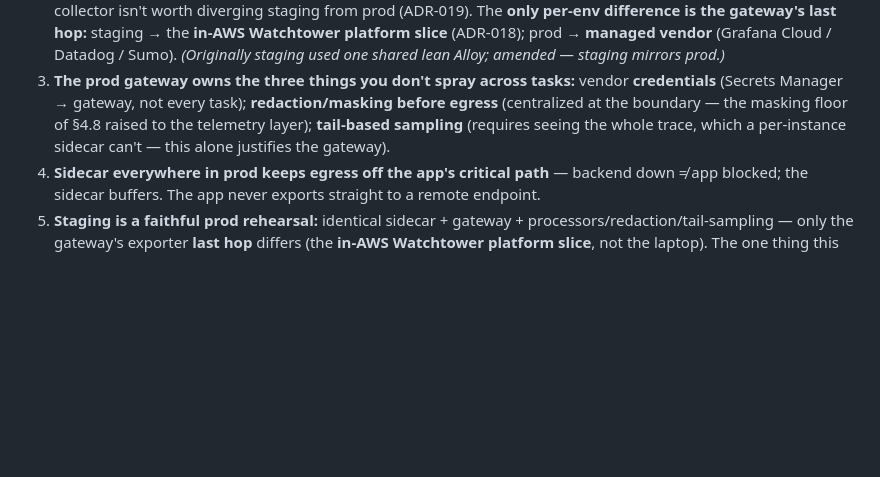
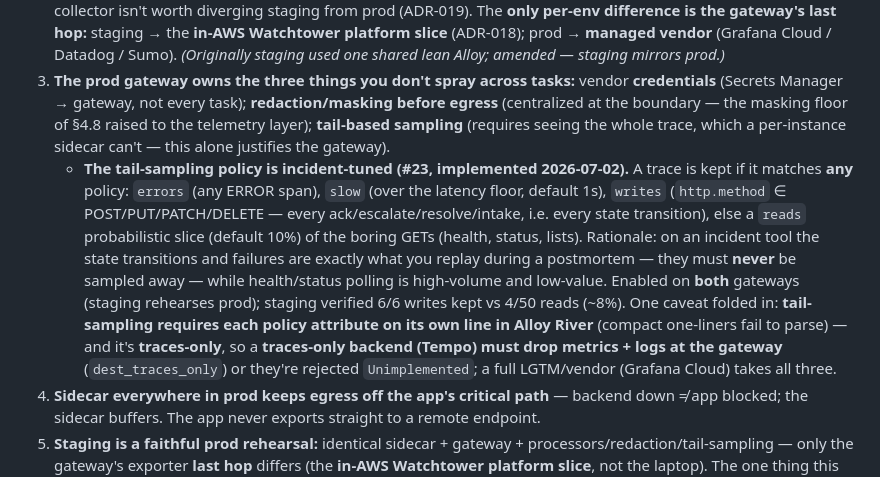
Before and after one commit to gotoplanb/watch, a Markdown page: watch-adrs.md, the part around the change. GitHub-like rendering; blank space fills up the shorter version.

Commit message:
ADR-016 §3: fold in the incident-tuned tail-sampling policy (#23)
Keep errors/slow/writes (every state transition), sample reads. Records the two gotchas found
enabling it: River needs one attribute per line, and tail-sampling is traces-only so a
traces-only backend must drop metrics/logs at the gateway.

Co-Authored-By: Claude Opus 4.8 (1M context) <noreply@anthropic.com>
Claude-Session: https://claude.ai/code/session_01WWEG8nSm7QY2AaXJEosi1B

```diff
--- a/watch-adrs.md
+++ b/watch-adrs.md
@@ -275,6 +275,7 @@
 1. **The app emits OTLP to a *local* Alloy collector — identical app config everywhere.** `OTEL_EXPORTER_OTLP_ENDPOINT` → localhost (a sidecar); `OTEL_RESOURCE_ATTRIBUTES=deployment.environment=<env>`; `service.version` = git SHA. **No vendor name, no exporter-type switch, in the app, ever.** *Where* telemetry goes is a **collector-config IaC artifact per environment**, never an app env var. Switching a backend (Datadog → Sumo) is a collector-config change, **no app redeploy**.
 2. **Both deployed envs share the same topology; the Alloy *config* is shared.** Local = Alloy as a compose service → local Watchtower/debug, 100%. **Staging and prod both** = Alloy **sidecar per app task** + a **gateway collector**, **tail-based** sampling (keep all errors + slow; sample boring successes). We don't run many apps, so a shared per-env collector isn't worth diverging staging from prod (ADR-019). The **only per-env difference is the gateway's last hop:** staging → the **in-AWS Watchtower platform slice** (ADR-018); prod → **managed vendor** (Grafana Cloud / Datadog / Sumo). *(Originally staging used one shared lean Alloy; amended — staging mirrors prod.)*
 3. **The prod gateway owns the three things you don't spray across tasks:** vendor **credentials** (Secrets Manager → gateway, not every task); **redaction/masking before egress** (centralized at the boundary — the masking floor of §4.8 raised to the telemetry layer); **tail-based sampling** (requires seeing the whole trace, which a per-instance sidecar can't — this alone justifies the gateway).
+   - **The tail-sampling policy is incident-tuned (#23, implemented 2026-07-02).** A trace is kept if it matches **any** policy: `errors` (any ERROR span), `slow` (over the latency floor, default 1s), `writes` (`http.method` ∈ POST/PUT/PATCH/DELETE — every ack/escalate/resolve/intake, i.e. every state transition), else a `reads` probabilistic slice (default 10%) of the boring GETs (health, status, lists). Rationale: on an incident tool the state transitions and failures are exactly what you replay during a postmortem — they must **never** be sampled away — while health/status polling is high-volume and low-value. Enabled on **both** gateways (staging rehearses prod); staging verified 6/6 writes kept vs 4/50 reads (~8%). One caveat folded in: **tail-sampling requires each policy attribute on its own line in Alloy River** (compact one-liners fail to parse) — and it's **traces-only**, so a **traces-only backend (Tempo) must drop metrics + logs at the gateway** (`dest_traces_only`) or they're rejected `Unimplemented`; a full LGTM/vendor (Grafana Cloud) takes all three.
 4. **Sidecar everywhere in prod keeps egress off the app's critical path** — backend down ≠ app blocked; the sidecar buffers. The app never exports straight to a remote endpoint.
 5. **Staging is a faithful prod rehearsal:** identical sidecar + gateway + processors/redaction/tail-sampling — only the gateway's exporter **last hop** differs (the **in-AWS Watchtower platform slice**, not the laptop). The one thing this can't cover — the **vendor-specific export** (auth, ingestion quirks, dashboards) — is validated in a vendor free-tier project; Watchtower can't stand in for it anyway.
 
```
